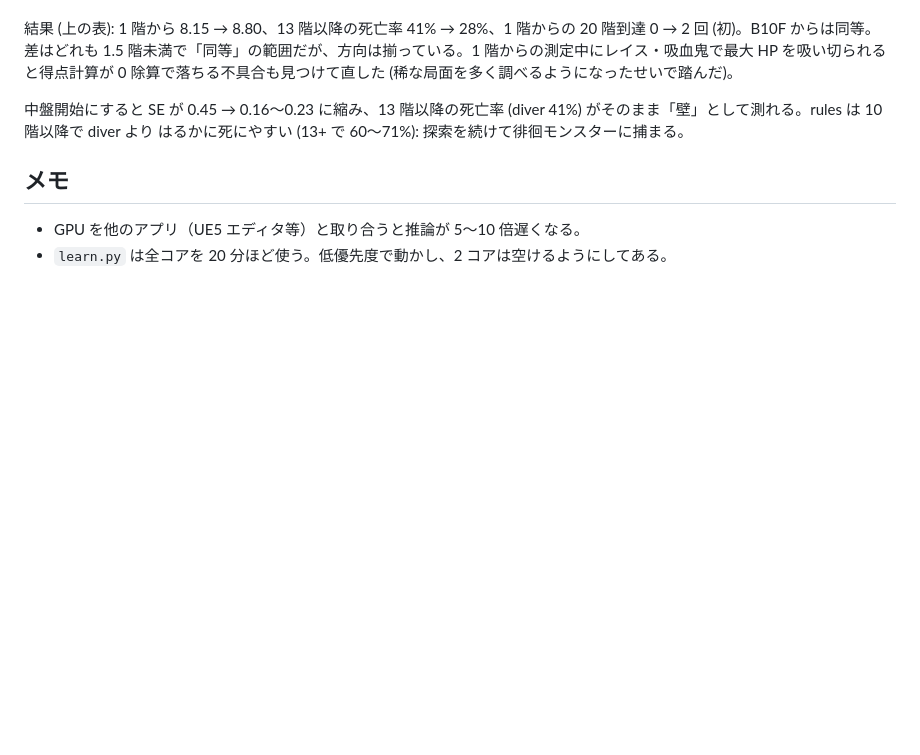
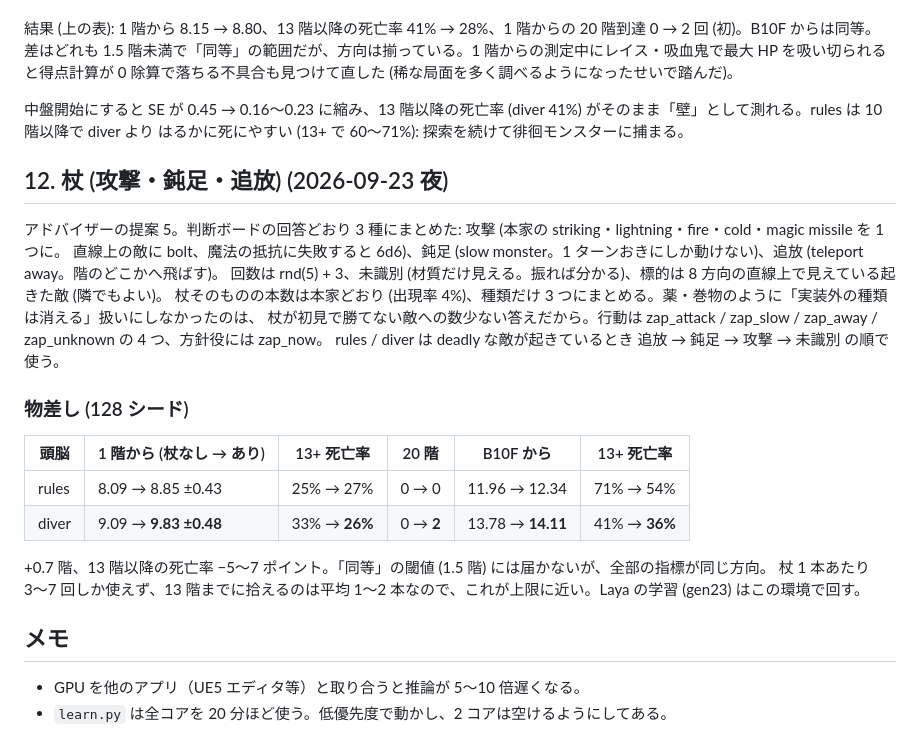
Before and after one commit to satkur/laya-rogue, a Markdown page: NOTES.md, the part around the change. GitHub-like rendering; blank space fills up the shorter version.

Commit message:
NOTES 12 章: 杖の実装と diver の物差し (9.09 → 9.83、B10F から 13.78 → 14.11)

```diff
--- a/NOTES.md
+++ b/NOTES.md
@@ -553,6 +553,25 @@ learn.py の P_EVAL_RARE: 薬・巻物を使う行動 (quaff_heal / quaff_str /
 はるかに死にやすい (13+ で 60〜71%): 探索を続けて徘徊モンスターに捕まる。
 
 
+## 12. 杖 (攻撃・鈍足・追放) (2026-09-23 夜)
+
+アドバイザーの提案 5。判断ボードの回答どおり 3 種にまとめた: 攻撃 (本家の striking・lightning・fire・cold・magic missile を 1 つに。
+直線上の敵に bolt、魔法の抵抗に失敗すると 6d6)、鈍足 (slow monster。1 ターンおきにしか動けない)、追放 (teleport away。階のどこかへ飛ばす)。
+回数は rnd(5) + 3、未識別 (材質だけ見える。振れば分かる)、標的は 8 方向の直線上で見えている起きた敵 (隣でもよい)。
+杖そのものの本数は本家どおり (出現率 4%)、種類だけ 3 つにまとめる。薬・巻物のように「実装外の種類は消える」扱いにしなかったのは、
+杖が初見で勝てない敵への数少ない答えだから。行動は zap_attack / zap_slow / zap_away / zap_unknown の 4 つ、方針役には zap_now。
+rules / diver は deadly な敵が起きているとき 追放 → 鈍足 → 攻撃 → 未識別 の順で使う。
+
+### 物差し (128 シード)
+
+| 頭脳 | 1 階から (杖なし → あり) | 13+ 死亡率 | 20 階 | B10F から | 13+ 死亡率 |
+|---|---|---|---|---|---|
+| rules | 8.09 → 8.85 ±0.43 | 25% → 27% | 0 → 0 | 11.96 → 12.34 | 71% → 54% |
+| diver | 9.09 → **9.83 ±0.48** | 33% → **26%** | 0 → **2** | 13.78 → **14.11** | 41% → **36%** |
+
++0.7 階、13 階以降の死亡率 −5〜7 ポイント。「同等」の閾値 (1.5 階) には届かないが、全部の指標が同じ方向。
+杖 1 本あたり 3〜7 回しか使えず、13 階までに拾えるのは平均 1〜2 本なので、これが上限に近い。Laya の学習 (gen23) はこの環境で回す。
+
 ## メモ
 
 - GPU を他のアプリ（UE5 エディタ等）と取り合うと推論が 5〜10 倍遅くなる。
```
